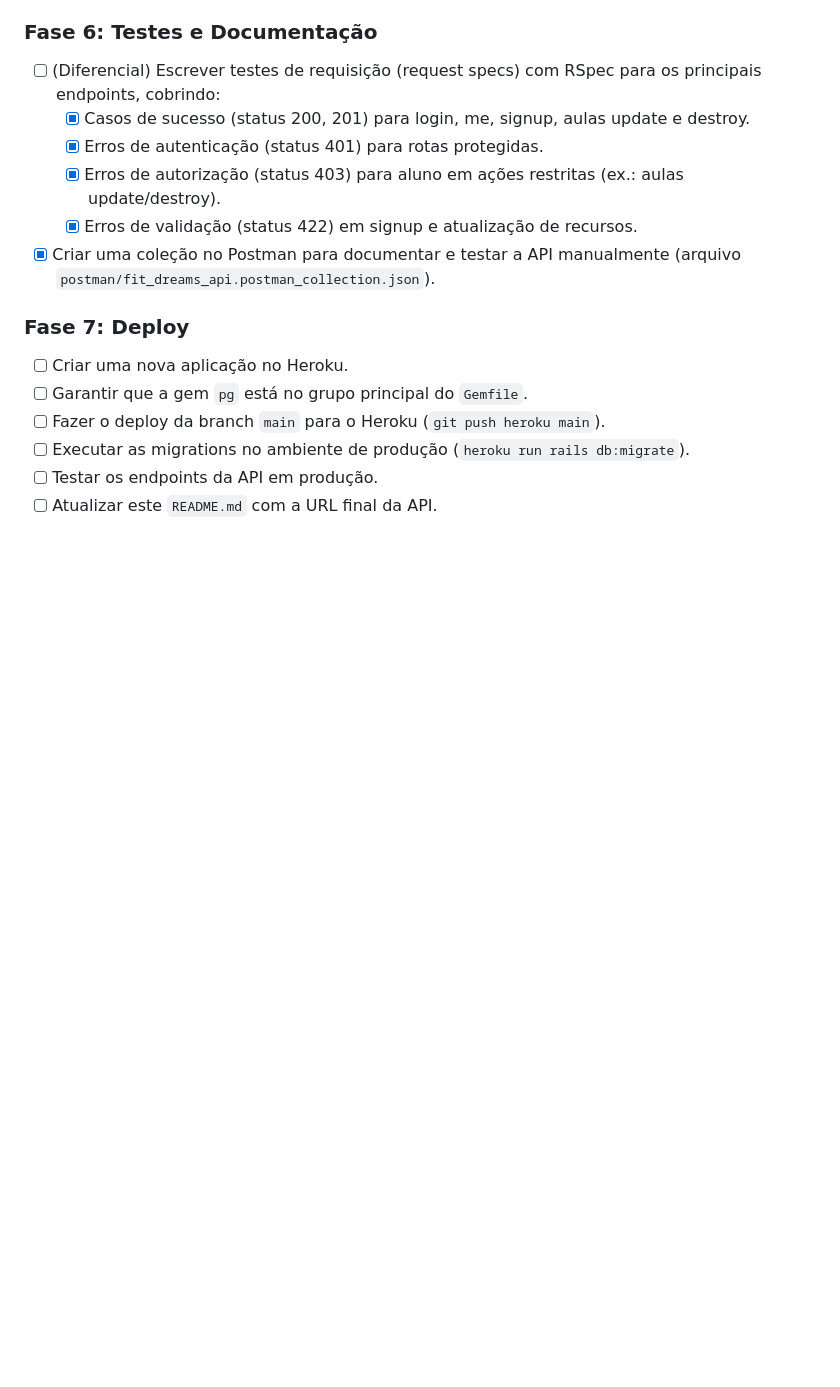
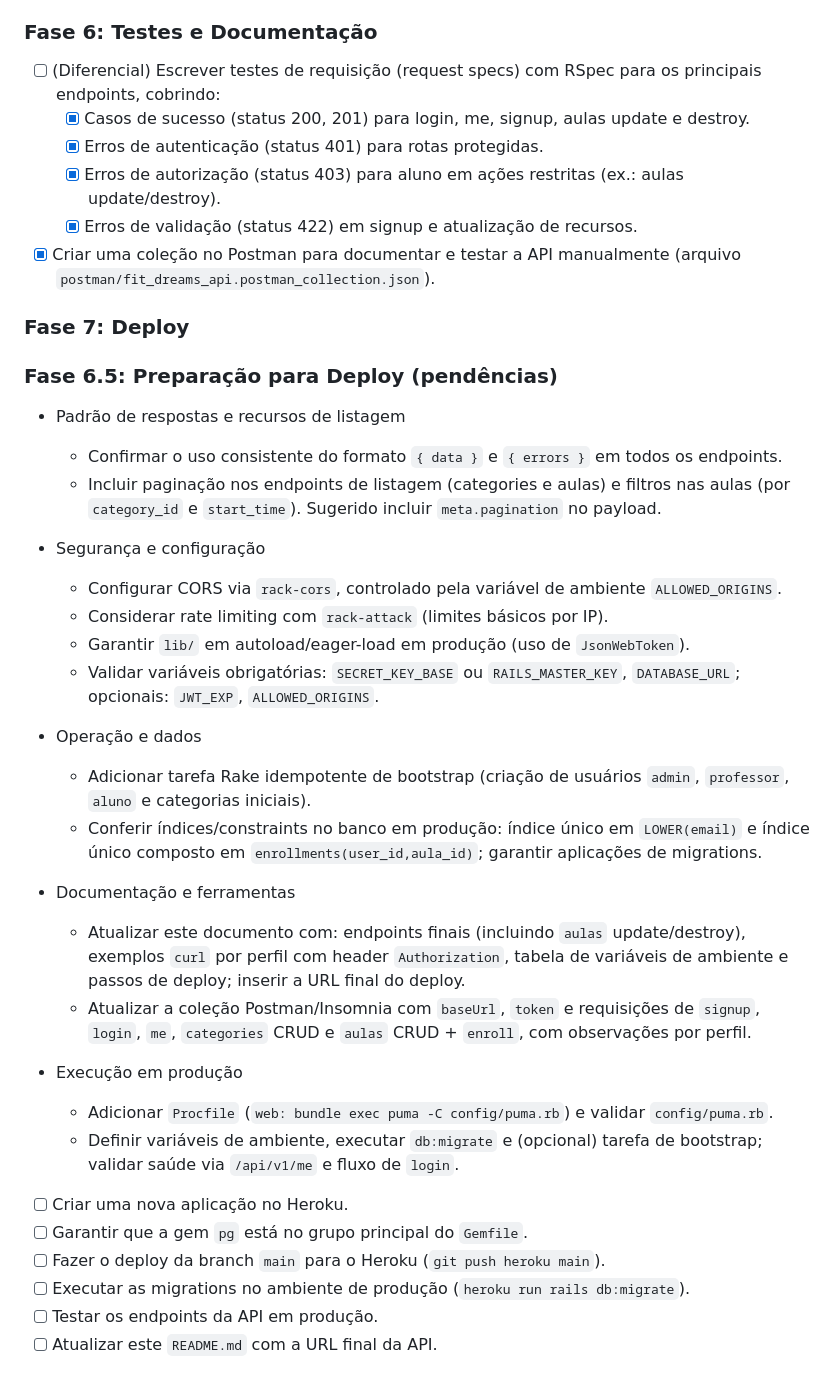
Before and after one commit to GabD-S/back-end-challenge, a Markdown page: Readme_proposta.md, the part around the change. GitHub-like rendering; blank space fills up the shorter version.

Commit message:
docs(deploy): add Fase 6.5 pre-deploy checklist to Readme_proposta.md

```diff
--- a/Readme_proposta.md
+++ b/Readme_proposta.md
@@ -222,6 +222,31 @@ Observações desta etapa (o que já foi feito):
  - [x] Criar uma coleção no Postman para documentar e testar a API manualmente (arquivo `postman/fit_dreams_api.postman_collection.json`).
 
 ### Fase 7: Deploy
+
+### Fase 6.5: Preparação para Deploy (pendências)
+
+- Padrão de respostas e recursos de listagem
+    - Confirmar o uso consistente do formato `{ data }` e `{ errors }` em todos os endpoints.
+    - Incluir paginação nos endpoints de listagem (categories e aulas) e filtros nas aulas (por `category_id` e `start_time`). Sugerido incluir `meta.pagination` no payload.
+
+- Segurança e configuração
+    - Configurar CORS via `rack-cors`, controlado pela variável de ambiente `ALLOWED_ORIGINS`.
+    - Considerar rate limiting com `rack-attack` (limites básicos por IP).
+    - Garantir `lib/` em autoload/eager-load em produção (uso de `JsonWebToken`).
+    - Validar variáveis obrigatórias: `SECRET_KEY_BASE` ou `RAILS_MASTER_KEY`, `DATABASE_URL`; opcionais: `JWT_EXP`, `ALLOWED_ORIGINS`.
+
+- Operação e dados
+    - Adicionar tarefa Rake idempotente de bootstrap (criação de usuários `admin`, `professor`, `aluno` e categorias iniciais).
+    - Conferir índices/constraints no banco em produção: índice único em `LOWER(email)` e índice único composto em `enrollments(user_id,aula_id)`; garantir aplicações de migrations.
+
+- Documentação e ferramentas
+    - Atualizar este documento com: endpoints finais (incluindo `aulas` update/destroy), exemplos `curl` por perfil com header `Authorization`, tabela de variáveis de ambiente e passos de deploy; inserir a URL final do deploy.
+    - Atualizar a coleção Postman/Insomnia com `baseUrl`, `token` e requisições de `signup`, `login`, `me`, `categories` CRUD e `aulas` CRUD + `enroll`, com observações por perfil.
+
+- Execução em produção
+    - Adicionar `Procfile` (`web: bundle exec puma -C config/puma.rb`) e validar `config/puma.rb`.
+    - Definir variáveis de ambiente, executar `db:migrate` e (opcional) tarefa de bootstrap; validar saúde via `/api/v1/me` e fluxo de `login`.
+
 - [ ] Criar uma nova aplicação no Heroku.
 - [ ] Garantir que a gem `pg` está no grupo principal do `Gemfile`.
 - [ ] Fazer o deploy da branch `main` para o Heroku (`git push heroku main`).
```
